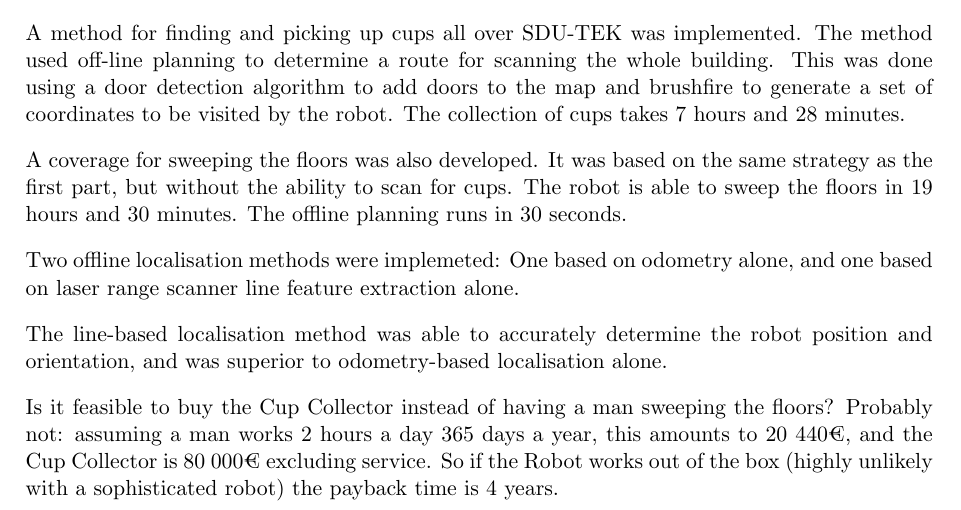
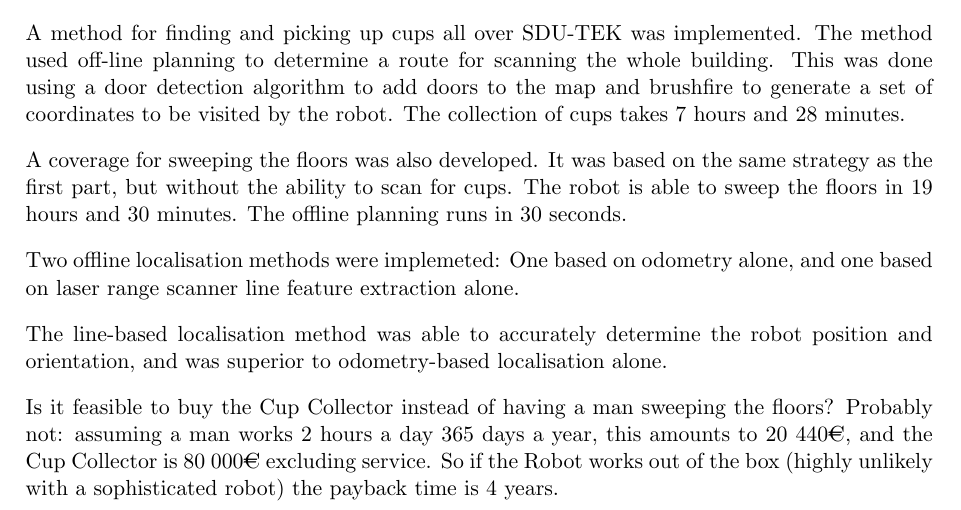
Before and after one commit to niive12/CupCollector, a LaTeX document (Rapport/master_doc.tex, which reads Rapport/content/conclusion.tex): part of page 22 of 22, cut so that both start at the same text. Compiled offline with pdfLaTeX.

Commit message:
changed euro to a prettier symbol

```diff
--- a/Rapport/content/conclusion.tex
+++ b/Rapport/content/conclusion.tex
@@ -14,6 +14,6 @@
 and was superior to odometry-based localisation alone.
 
 Is it feasible to buy the Cup Collector instead of having a man sweeping the floors?
-Probably not: assuming a man works 2 hours a day 365 days a year, this amounts to 20 440€,
-and the Cup Collector is 80 000€ excluding service.
+Probably not: assuming a man works 2 hours a day 365 days a year, this amounts to 20 440\(\euro\),
+and the Cup Collector is 80 000\(\euro\) excluding service.
 So if the Robot works out of the box (highly unlikely with a sophisticated robot) the payback time is 4 years.
--- a/Rapport/master_doc.tex
+++ b/Rapport/master_doc.tex
@@ -1,4 +1,5 @@
 \input{./content/preamble}
+\usepackage[gen]{eurosym}
 %lstlistings distance to text
 \lstset{aboveskip=0pt,belowskip=-10pt} %is this too agressive?
 \begin{document}
```
